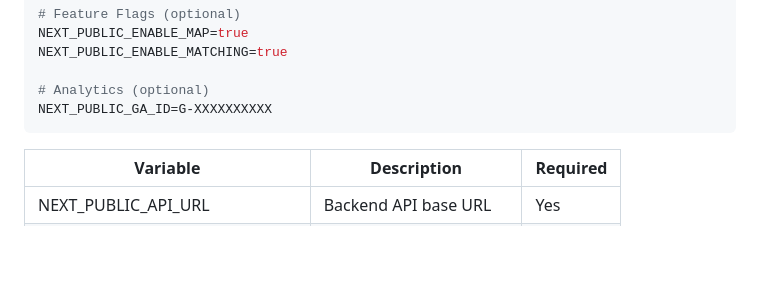
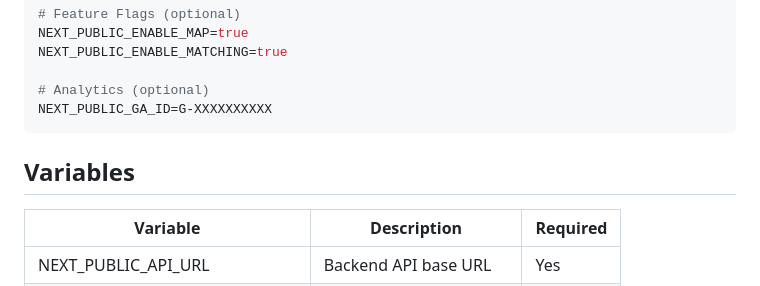
Before and after one commit to markw53/dog-mating-app, a Markdown page: frontend/README.md, the part around the change. Drawn GitHub-style; blank space fills up the shorter version.

Commit message:
heading added

````diff
--- a/frontend/README.md
+++ b/frontend/README.md
@@ -180,6 +180,8 @@ NEXT_PUBLIC_ENABLE_MATCHING=true
 # Analytics (optional)
 NEXT_PUBLIC_GA_ID=G-XXXXXXXXXX
 ```
+
+## Variables
 
 | Variable | Description | Required |
 | ------------ | ------------ | ------------ |
````
